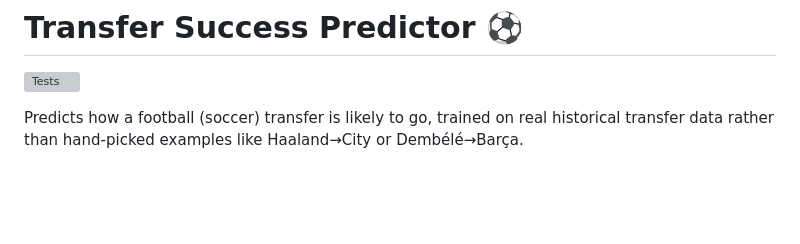
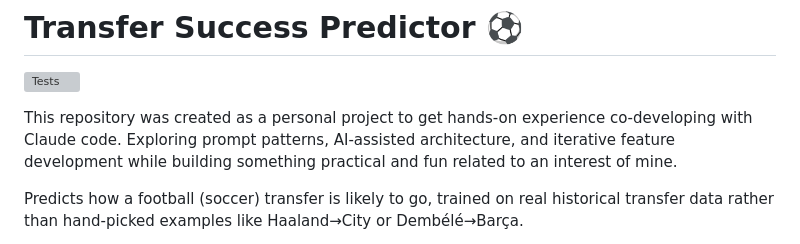
Before and after one commit to ethandreese/transfer-success-predictor, a Markdown page: README.md, the part around the change. Drawn GitHub-style; blank space fills up the shorter version; grey boxes are pictures that could not be loaded.

Commit message:
Quick update to the readMe

```diff
--- a/README.md
+++ b/README.md
@@ -1,6 +1,8 @@
 # Transfer Success Predictor ⚽
 
 [![Tests](https://github.com/ethandreese/transfer-success-predictor/actions/workflows/tests.yml/badge.svg)](https://github.com/ethandreese/transfer-success-predictor/actions/workflows/tests.yml)
+
+This repository was created as a personal project to get hands-on experience co-developing with Claude code. Exploring prompt patterns, AI-assisted architecture, and iterative feature development while building something practical and fun related to an interest of mine.
 
 Predicts how a football (soccer) transfer is likely to go, trained on real
 historical transfer data rather than hand-picked examples like Haaland→City
```
